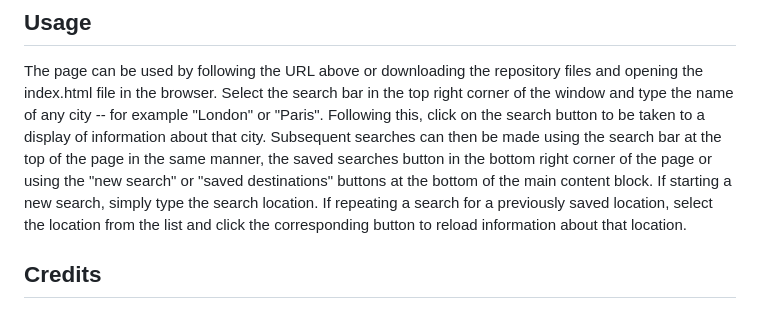
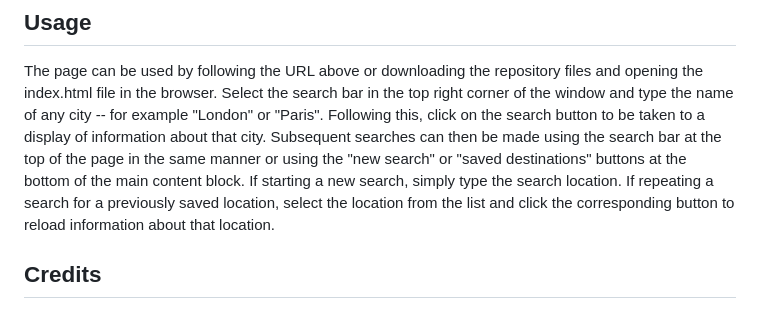
Before and after one commit to Spacepineapple/infotravel, a Markdown page: README.md, the part around the change. GitHub-like rendering.

Commit message:
Remove references to removed elements from README usage instructions

```diff
--- a/README.md
+++ b/README.md
@@ -57,10 +57,9 @@ files and opening the index.html file in the browser. Select the search bar in
 the top right corner of the window and type the name of any city -- for example
 "London" or "Paris". Following this, click on the search button to be taken to a
 display of information about that city. Subsequent searches can then be made
-using the search bar at the top of the page in the same manner, the saved
-searches button in the bottom right corner of the page or using the "new search"
-or "saved destinations" buttons at the bottom of the main content block. If
-starting a new search, simply type the search location. If repeating a search
+using the search bar at the top of the page in the same manner or using the "new
+search" or "saved destinations" buttons at the bottom of the main content block.
+If starting a new search, simply type the search location. If repeating a search
 for a previously saved location, select the location from the list and click the
 corresponding button to reload information about that location.
 
```
